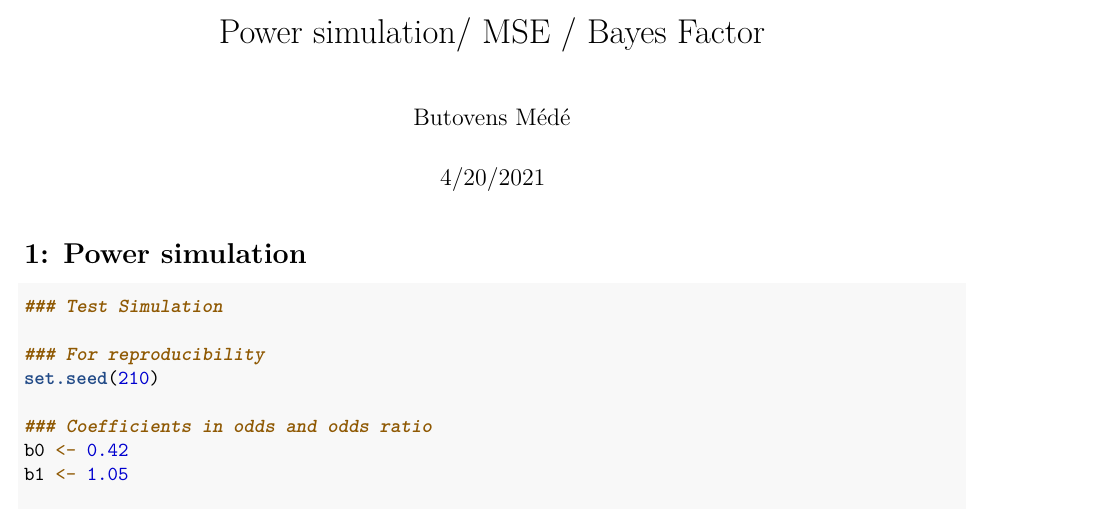
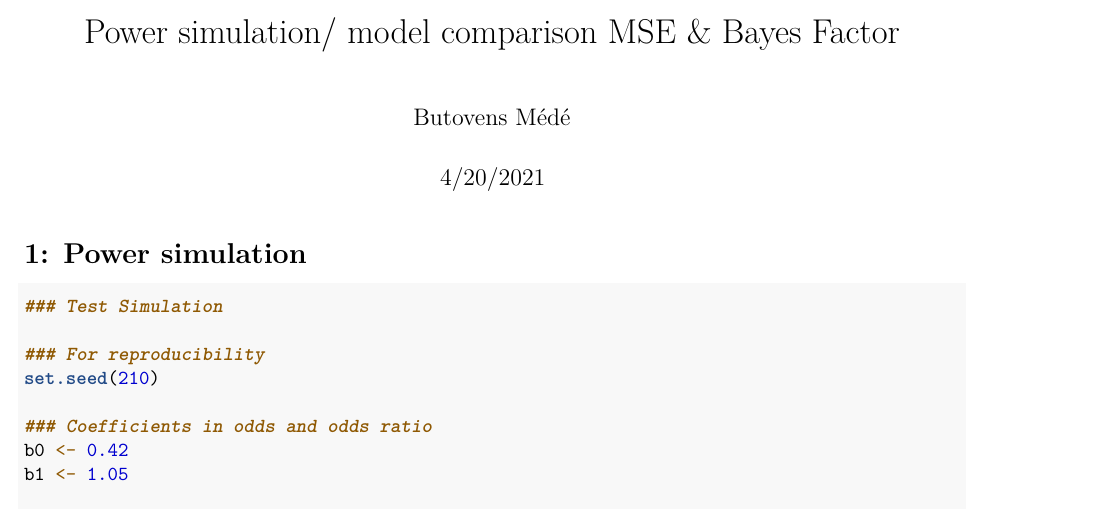
Before and after one commit to Butovens/PowerSimulation-ModelComparisonMSE-BF, an R Markdown document (PowerSimulation-ModelComparison.Rmd): part of page 1 of 18, cut so that both start at the same text. Rendered offline with R 4.5, knitr and Pandoc, then LaTeX, with nearby package versions; some code elsewhere in the file could not run offline.

Commit message:
Updated title

```diff
--- a/PowerSimulation-ModelComparison.Rmd
+++ b/PowerSimulation-ModelComparison.Rmd
@@ -1,5 +1,5 @@
 ---
-title: "Power simulation/ MSE / Bayes Factor"
+title: "Power simulation/ model comparison MSE & Bayes Factor"
 author: "Butovens Médé"
 date: "4/20/2021"
 output:
```
